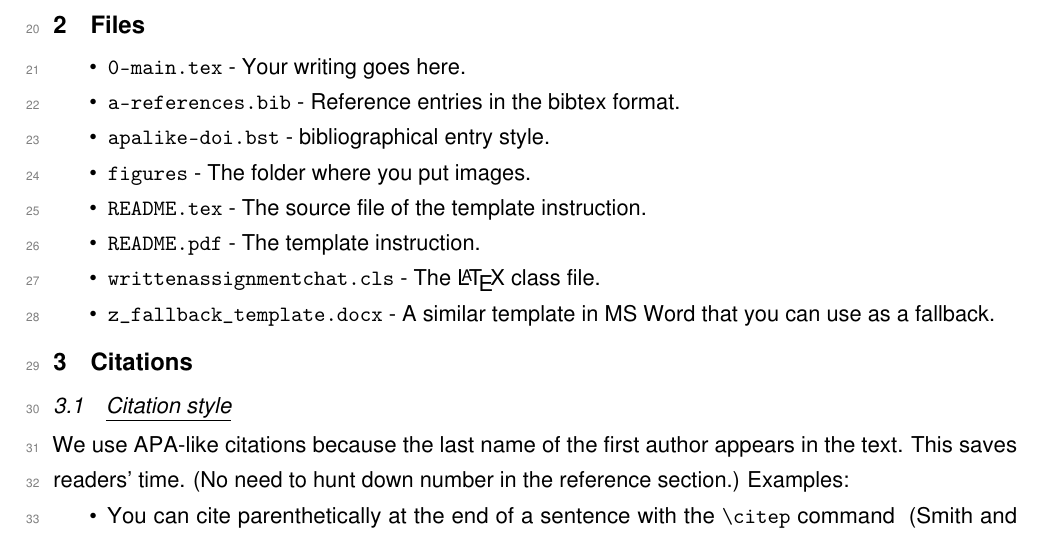
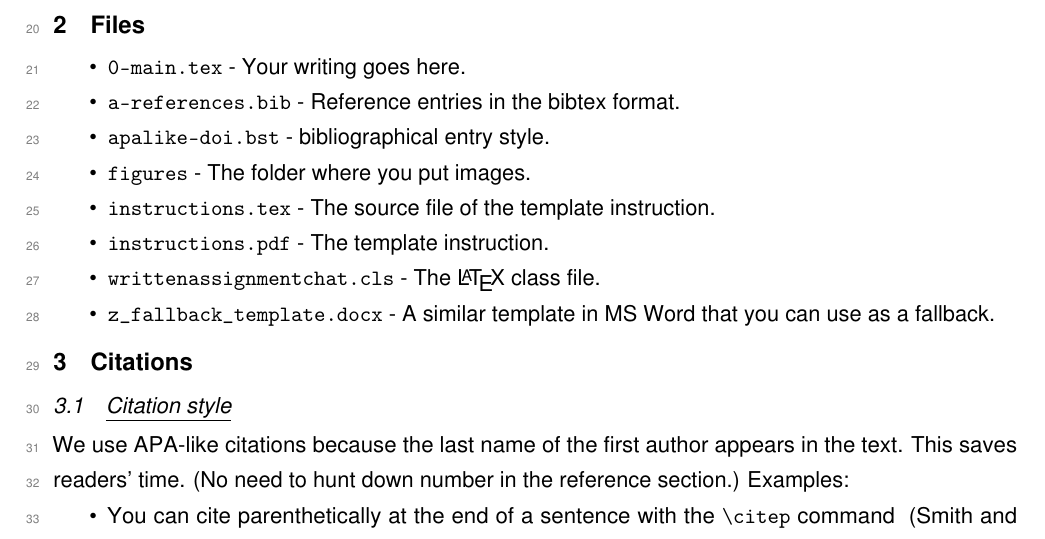
Before and after one commit to chatchavan/assignment_template, a LaTeX document (Instructions.tex): part of page 1 of 4, cut so that both start at the same text. Compiled offline with pdfLaTeX.

Commit message:
Rename readme and instruction files

```diff
--- a/README.tex
+++ b/Instructions.tex
@@ -49,8 +49,8 @@ This document demonstrates the \texttt{writtenassignmentchat} \LaTeX{} class. He
   \item \verb|a-references.bib| - Reference entries in the bibtex format.
   \item \verb|apalike-doi.bst| - bibliographical entry style.
   \item \verb|figures| - The folder where you put images.
-  \item \verb|README.tex| - The source file of the template instruction.
-  \item \verb|README.pdf| - The template instruction.
+  \item \verb|instructions.tex| - The source file of the template instruction.
+  \item \verb|instructions.pdf| - The template instruction.
   \item \verb|writtenassignmentchat.cls| - The \LaTeX{} class file.
   \item \verb|z_fallback_template.docx| - A similar template in MS Word that you can use as a fallback.
 \end{itemize}
```
Also changed, not shown: README.md (added), README.pdf (deleted).
